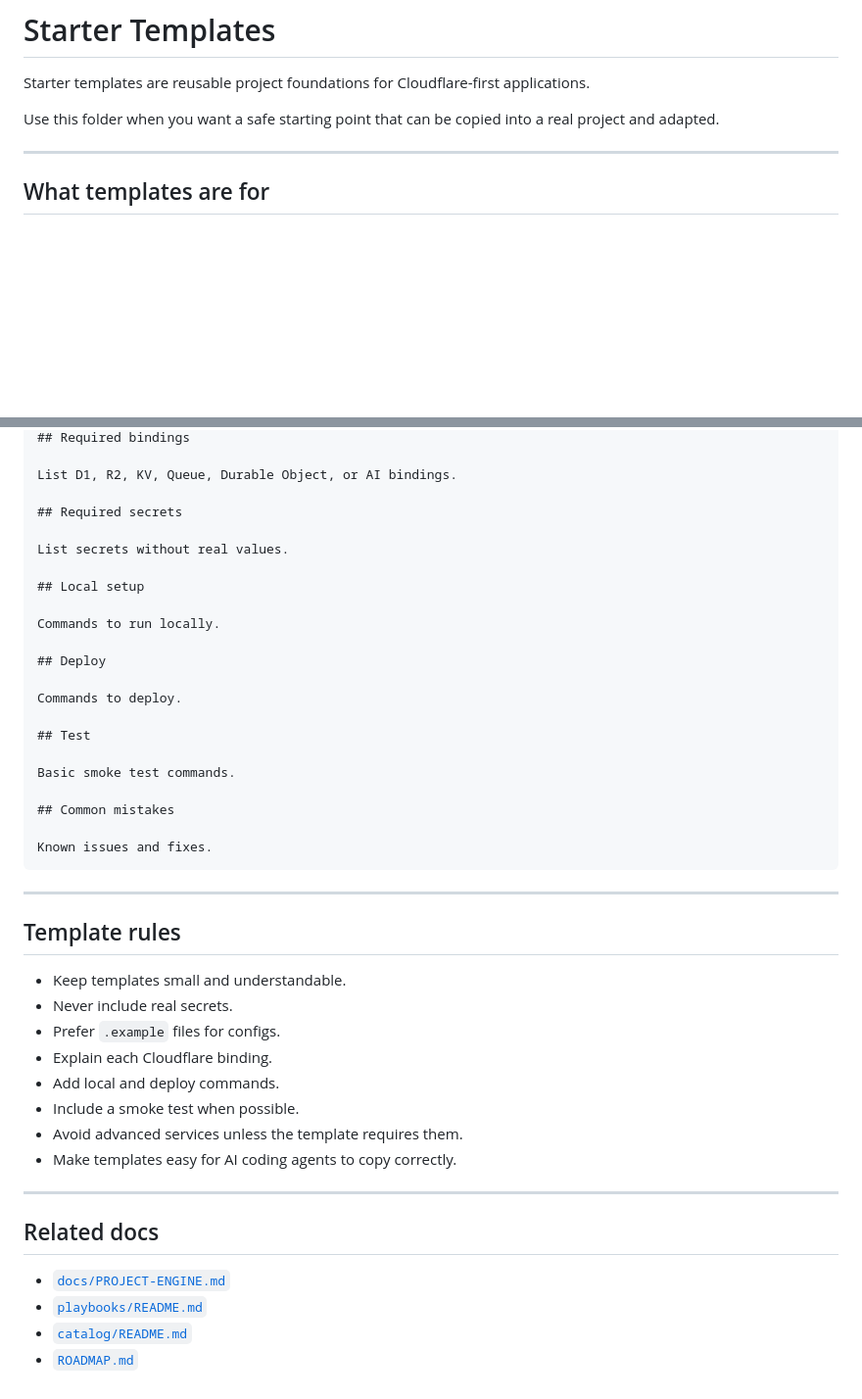
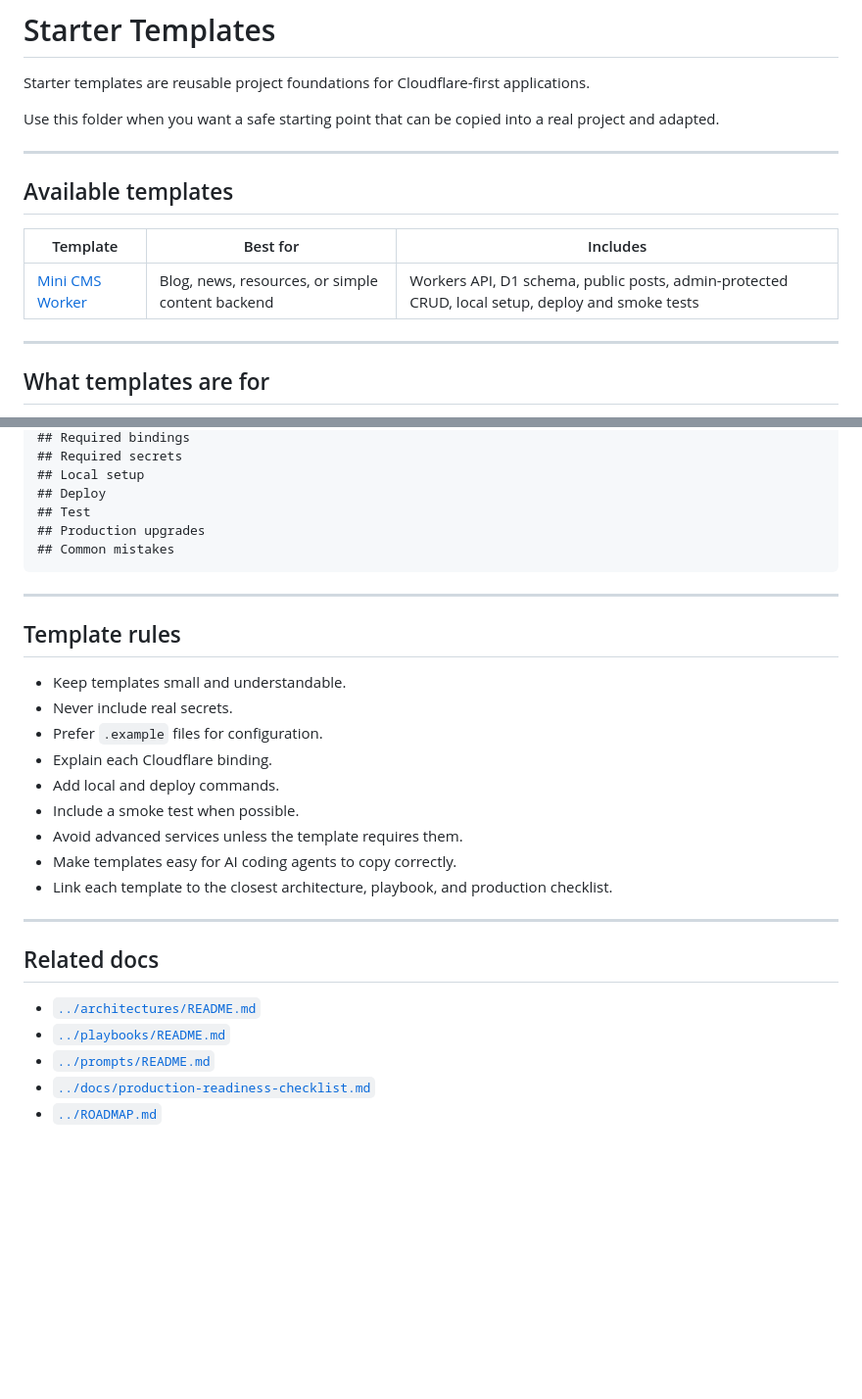
Before and after one commit to mahidulislamnakib/CloudflareOS, a Markdown page: templates/README.md, 2 parts joined by grey strips. Shown at 98% size. Drawn GitHub-style; blank space fills up the shorter version.

````diff
--- a/templates/README.md
+++ b/templates/README.md
@@ -3,6 +3,14 @@
 Starter templates are reusable project foundations for Cloudflare-first applications.
 
 Use this folder when you want a safe starting point that can be copied into a real project and adapted.
+
+---
+
+## Available templates
+
+| Template | Best for | Includes |
+| --- | --- | --- |
+| [Mini CMS Worker](./mini-cms-worker/README.md) | Blog, news, resources, or simple content backend | Workers API, D1 schema, public posts, admin-protected CRUD, local setup, deploy and smoke tests |
 
 ---
 
@@ -113,26 +105,10 @@ Show the copied files.
 ## Required bindings
-
-List D1, R2, KV, Queue, Durable Object, or AI bindings.
-
 ## Required secrets
-
-List secrets without real values.
-
 ## Local setup
-
-Commands to run locally.
-
 ## Deploy
-
-Commands to deploy.
-
 ## Test
-
-Basic smoke test commands.
-
+## Production upgrades
 ## Common mistakes
-
-Known issues and fixes.
 ```
 
 ---
@@ -141,18 +117,20 @@ Known issues and fixes.
 
 - Keep templates small and understandable.
 - Never include real secrets.
-- Prefer `.example` files for configs.
+- Prefer `.example` files for configuration.
 - Explain each Cloudflare binding.
 - Add local and deploy commands.
 - Include a smoke test when possible.
 - Avoid advanced services unless the template requires them.
 - Make templates easy for AI coding agents to copy correctly.
+- Link each template to the closest architecture, playbook, and production checklist.
 
 ---
 
 ## Related docs
 
-- [`docs/PROJECT-ENGINE.md`](../docs/PROJECT-ENGINE.md)
-- [`playbooks/README.md`](../playbooks/README.md)
-- [`catalog/README.md`](../catalog/README.md)
-- [`ROADMAP.md`](../ROADMAP.md)
+- [`../architectures/README.md`](../architectures/README.md)
+- [`../playbooks/README.md`](../playbooks/README.md)
+- [`../prompts/README.md`](../prompts/README.md)
+- [`../docs/production-readiness-checklist.md`](../docs/production-readiness-checklist.md)
+- [`../ROADMAP.md`](../ROADMAP.md)
````
Also changed, not shown: other parts of templates/README.md (+20 -36 lines).
